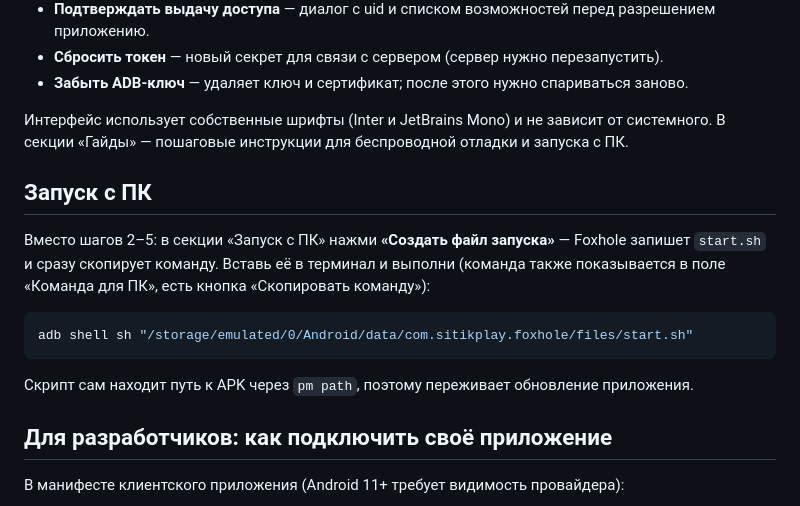
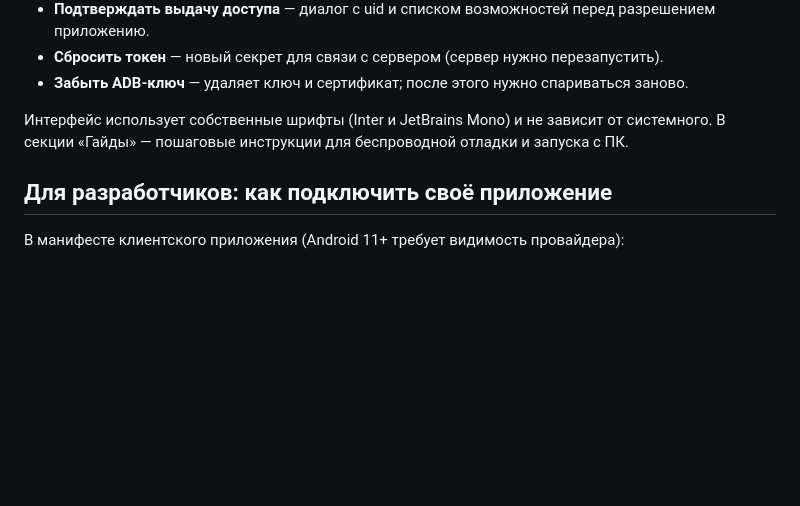
Before and after one commit to SitikPlay/foxhole, a Markdown page: README.md, the part around one of its changes. Drawn GitHub-style; blank space fills up the shorter version.

````diff
--- a/README.md
+++ b/README.md
@@ -78,16 +95,6 @@
 - **Забыть ADB-ключ** — удаляет ключ и сертификат; после этого нужно спариваться заново.
 
 Интерфейс использует собственные шрифты (Inter и JetBrains Mono) и не зависит от системного. В секции «Гайды» — пошаговые инструкции для беспроводной отладки и запуска с ПК.
-
-## Запуск с ПК
-
-Вместо шагов 2–5: в секции «Запуск с ПК» нажми **«Создать файл запуска»** — Foxhole запишет `start.sh` и сразу скопирует команду. Вставь её в терминал и выполни (команда также показывается в поле «Команда для ПК», есть кнопка «Скопировать команду»):
-
-```bash
-adb shell sh "/storage/emulated/0/Android/data/com.sitikplay.foxhole/files/start.sh"
-```
-
-Скрипт сам находит путь к APK через `pm path`, поэтому переживает обновление приложения.
 
 ## Для разработчиков: как подключить своё приложение
 
````
Also changed, not shown: other parts of README.md (+25 -8 lines).
